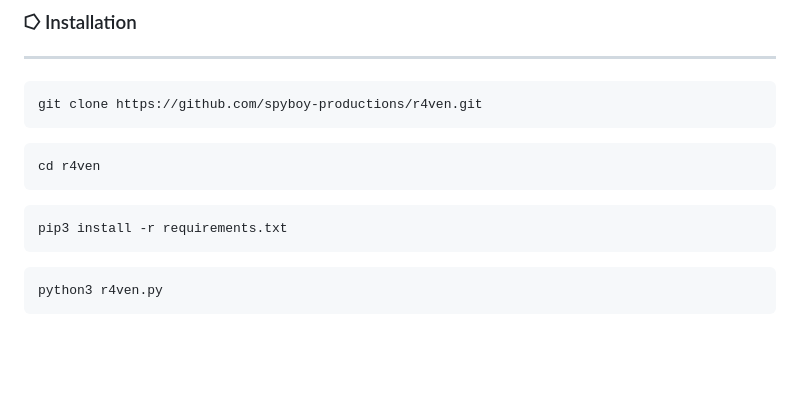
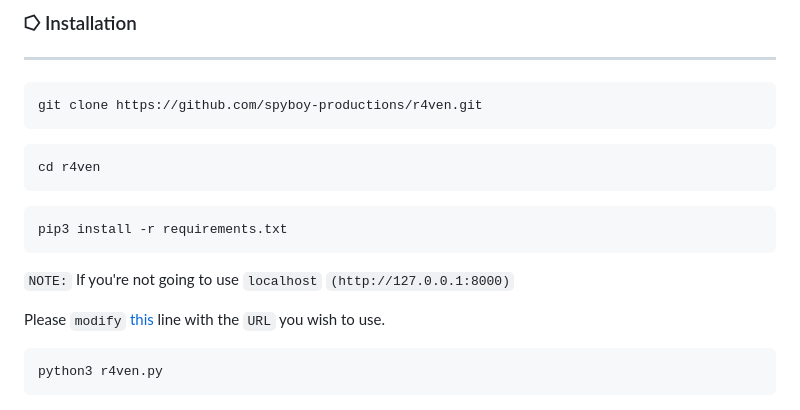
Before and after one commit to spyboy-productions/r4ven, a Markdown page: README.md, the part around the change. Drawn GitHub-style; blank space fills up the shorter version.

````diff
--- a/README.md
+++ b/README.md
@@ -113,6 +113,11 @@ cd r4ven
 ```
 pip3 install -r requirements.txt
 ```
+
+`NOTE:` If you're not going to use `localhost` `(http://127.0.0.1:8000)`
+
+Please `modify` [this](https://github.com/spyboy-productions/r4ven/blob/6e5230d309a4a3acf0d7a67a8e3913ccc35f7124/index.html#L203C29-L203C50) line with the `URL` you wish to use.
+
 ```
 python3 r4ven.py
 ```
````
